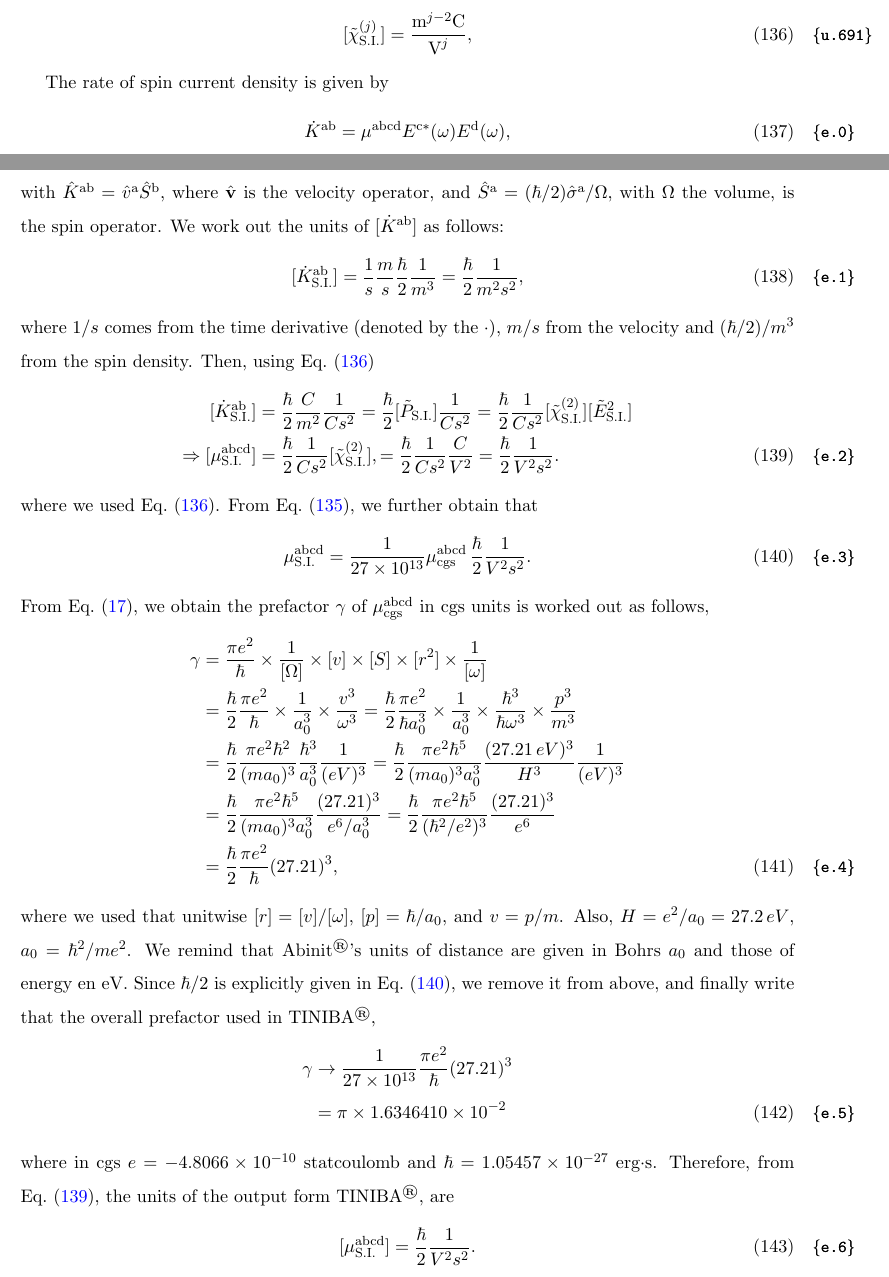
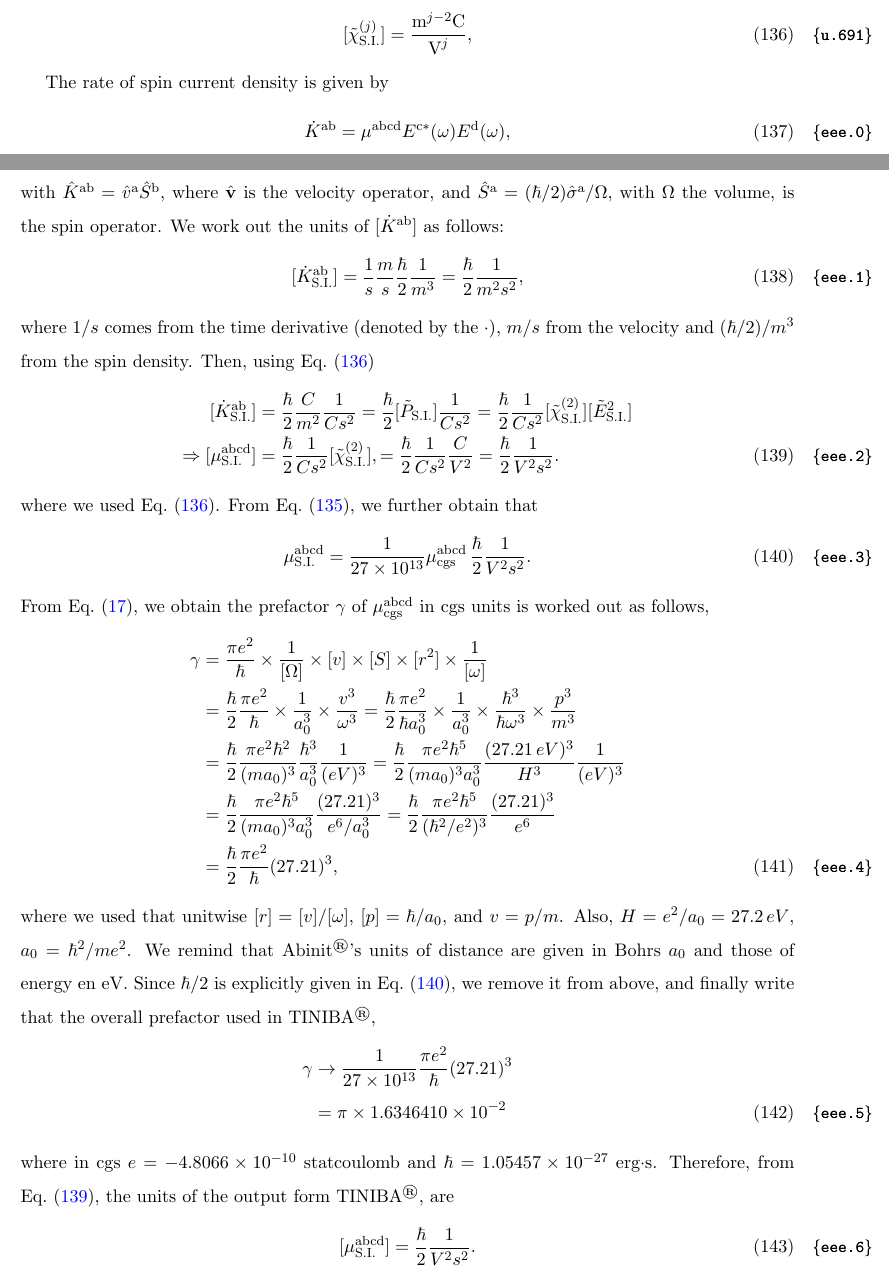
Before and after one commit to reinaldo-z/spin_current-bms, a LaTeX paper (mu.tex): two parts of pages 24 and 25 of 25, joined at a grey line, cut so that both start at the same text. Compiled offline with pdfLaTeX.

Commit message:
Corrections in equation labels and references completed for mu.tex

```diff
--- a/mu.tex
+++ b/mu.tex
@@ -2646,7 +2646,7 @@ to S.I., where we follow
 
 
 The rate of spin current density is given by
-\begin{align}\label{e.0}
+\begin{align}\label{eee.0}
 \dot K^{\rma\rmb}
 =\mu^{\mathrm{abcd}}
 E^{\rmc*}(\go) E^{\rmd}(\go)
@@ -2657,7 +2657,7 @@ the velocity operator, and
 $\hat S^\rma=(\hbar/2)\hat\gs^\rma/\gO$, with $\gO$ the volume, is the
 spin operator. We work out the
 units of $[\dot K^{\rma\rmb}]$ as follows:
-\begin{align}\label{e.1}
+\begin{align}\label{eee.1}
 [\dot K^{\rma\rmb}_{\mathrm{S.I.}}]
 =\frac{1}{s}\frac{m}{s}\frac{\hbar}{2} \frac{1}{m^3}
 =\frac{\hbar}{2} \frac{1}{m^2s^2}
@@ -2682,7 +2682,7 @@ using Eq.~\eqref{u.691}
 \end{align}
 where we used Eq.~\eqref{u.691}. From Eq.~\eqref{si}, we further
 obtain that
-\begin{align}\label{e.3}
+\begin{align}\label{eee.3}
 \mu^{\mathrm{abcd}}_{\mathrm{S.I.}}&=
 \frac{1}{27\times 10^{13}}
 \mu^{\mathrm{abcd}}_{\mathrm{cgs}}
@@ -2725,10 +2725,10 @@ $\mu^{\mathrm{abcd}}_{\mathrm{cgs}}$ in
 where we used that unitwise $[r]=[v]/[\go]$, $[p]=\hbar/a_0$, and $v=p/m$.
 Also, $H=e^2/a_0=27.2\,eV$, $a_0=\hbar^2/me^2$. We remind that Abinit\Reg's
 units of distance are given in Bohrs $a_0$ and those of energy en eV.
-Since $\hbar/2$ is explicitly given in Eq.~\eqref{e.3}, we remove it
+Since $\hbar/2$ is explicitly given in Eq.~\eqref{eee.3}, we remove it
 from above, and finally write that
 the overall prefactor used in TINIBA\Reg,
-\begin{align}\label{e.5}
+\begin{align}\label{eee.5}
 \gamma&\to
 \frac{1}{27\times 10^{13}}
 \frac{\pi e^2}{\hbar}(27.21)^3
@@ -2738,8 +2738,8 @@ the overall prefactor used in TINIBA\Reg,
 where in cgs
 $e=-4.8066\times 10^{-10}$ statcoulomb and $\hbar=1.05457\times
 10^{-27}$ erg$\cdot$s.
-Therefore, from Eq.~\eqref{e.2}, the units of the output form \tiniba, are
-\begin{align}\label{e.6}
+Therefore, from Eq.~\eqref{eee.2}, the units of the output form \tiniba, are
+\begin{align}\label{eee.6}
 [\mu^{\mathrm{abcd}}_{\mathrm{S.I.}}]&=
 \frac{\hbar}{2} \frac{1}{V^2s^2}.
 \end{align}
```
Also changed, not shown: mu.pdf, mu.tex (4 more changed lines).
